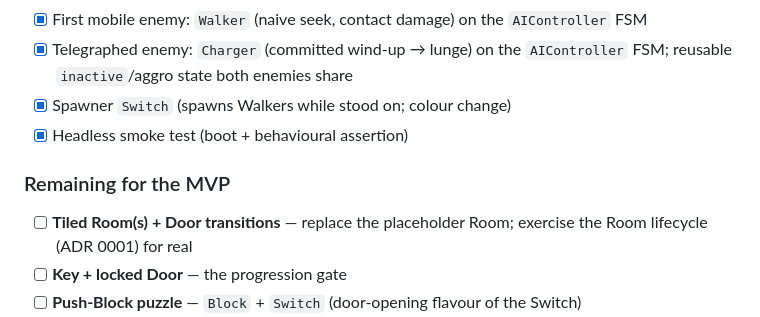
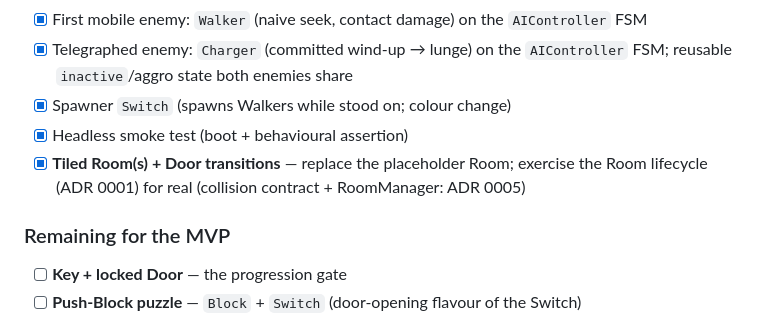
Before and after one commit to TheKipmaster/dragonknight, a Markdown page: docs/ROADMAP.md, the part around one of its changes. Drawn GitHub-style.

```diff
--- a/docs/ROADMAP.md
+++ b/docs/ROADMAP.md
@@ -47,9 +50,10 @@ inventory UI · more than two enemy types · pathfinding · gamepad input.
 - [x] Telegraphed enemy: `Charger` (committed wind-up → lunge) on the `AIController` FSM; reusable `inactive`/aggro state both enemies share
 - [x] Spawner `Switch` (spawns Walkers while stood on; colour change)
 - [x] Headless smoke test (boot + behavioural assertion)
+- [x] **Tiled Room(s) + Door transitions** — replace the placeholder Room; exercise the Room lifecycle (ADR 0001) for real (collision contract + RoomManager: ADR 0005)
 
 ### Remaining for the MVP
-- [ ] **Tiled Room(s) + Door transitions** — replace the placeholder Room; exercise the Room lifecycle (ADR 0001) for real
+
 - [ ] **Key + locked Door** — the progression gate
 - [ ] **Push-Block puzzle** — `Block` + `Switch` (door-opening flavour of the Switch)
 - [ ] **Treasure + win state** — final Room goal
```
Also changed, not shown: other parts of docs/ROADMAP.md (+6 -3 lines), docs/adr/0005-room-collision-and-transitions.md (added, +54 -0 lines).
